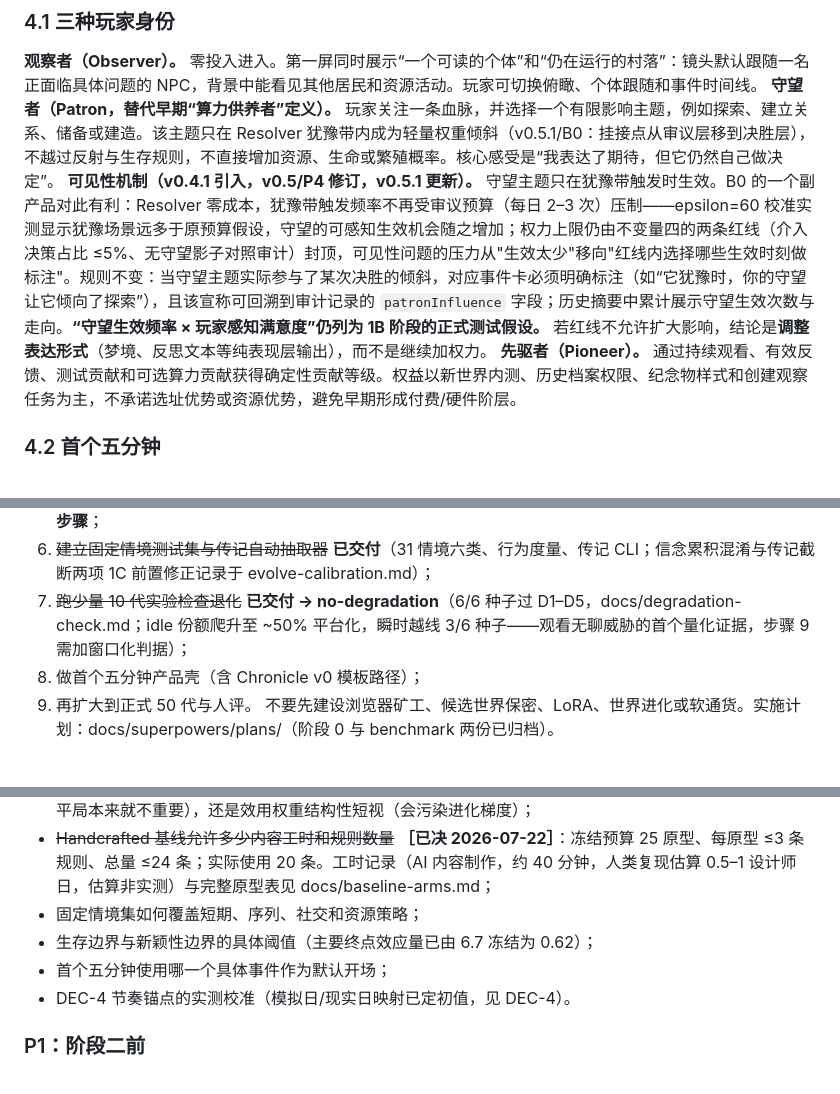
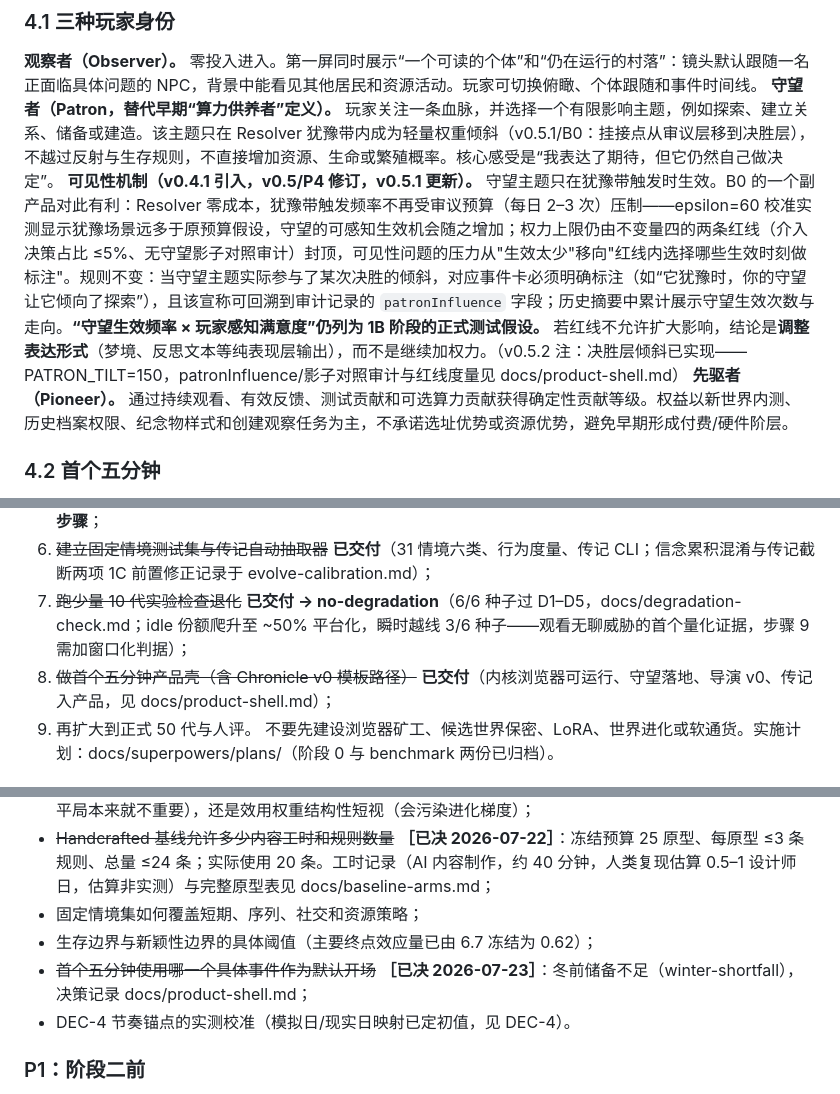
Before and after one commit to Keco-Studio/keco-world, a Markdown page: docs/living-worlds.md, 3 parts joined by grey strips. Rendered like a GitHub page.

```diff
--- a/docs/living-worlds.md
+++ b/docs/living-worlds.md
@@ -111,7 +112,7 @@ v0.4 的三项修正（算力网络降为可选增益、供养降为表达型、
 ### 4.1 三种玩家身份
 **观察者（Observer）。** 零投入进入。第一屏同时展示“一个可读的个体”和“仍在运行的村落”：镜头默认跟随一名正面临具体问题的 NPC，背景中能看见其他居民和资源活动。玩家可切换俯瞰、个体跟随和事件时间线。
 **守望者（Patron，替代早期“算力供养者”定义）。** 玩家关注一条血脉，并选择一个有限影响主题，例如探索、建立关系、储备或建造。该主题只在 Resolver 犹豫带内成为轻量权重倾斜（v0.5.1/B0：挂接点从审议层移到决胜层），不越过反射与生存规则，不直接增加资源、生命或繁殖概率。核心感受是“我表达了期待，但它仍然自己做决定”。
-**可见性机制（v0.4.1 引入，v0.5/P4 修订，v0.5.1 更新）。** 守望主题只在犹豫带触发时生效。B0 的一个副产品对此有利：Resolver 零成本，犹豫带触发频率不再受审议预算（每日 2–3 次）压制——epsilon=60 校准实测显示犹豫场景远多于原预算假设，守望的可感知生效机会随之增加；权力上限仍由不变量四的两条红线（介入决策占比 ≤5%、无守望影子对照审计）封顶，可见性问题的压力从"生效太少"移向"红线内选择哪些生效时刻做标注"。规则不变：当守望主题实际参与了某次决胜的倾斜，对应事件卡必须明确标注（如“它犹豫时，你的守望让它倾向了探索”），且该宣称可回溯到审计记录的 `patronInfluence` 字段；历史摘要中累计展示守望生效次数与走向。**“守望生效频率 × 玩家感知满意度”仍列为 1B 阶段的正式测试假设。** 若红线不允许扩大影响，结论是**调整表达形式**（梦境、反思文本等纯表现层输出），而不是继续加权力。
+**可见性机制（v0.4.1 引入，v0.5/P4 修订，v0.5.1 更新）。** 守望主题只在犹豫带触发时生效。B0 的一个副产品对此有利：Resolver 零成本，犹豫带触发频率不再受审议预算（每日 2–3 次）压制——epsilon=60 校准实测显示犹豫场景远多于原预算假设，守望的可感知生效机会随之增加；权力上限仍由不变量四的两条红线（介入决策占比 ≤5%、无守望影子对照审计）封顶，可见性问题的压力从"生效太少"移向"红线内选择哪些生效时刻做标注"。规则不变：当守望主题实际参与了某次决胜的倾斜，对应事件卡必须明确标注（如“它犹豫时，你的守望让它倾向了探索”），且该宣称可回溯到审计记录的 `patronInfluence` 字段；历史摘要中累计展示守望生效次数与走向。**“守望生效频率 × 玩家感知满意度”仍列为 1B 阶段的正式测试假设。** 若红线不允许扩大影响，结论是**调整表达形式**（梦境、反思文本等纯表现层输出），而不是继续加权力。（v0.5.2 注：决胜层倾斜已实现——PATRON_TILT=150，patronInfluence/影子对照审计与红线度量见 docs/product-shell.md）
 **先驱者（Pioneer）。** 通过持续观看、有效反馈、测试贡献和可选算力贡献获得确定性贡献等级。权益以新世界内测、历史档案权限、纪念物样式和创建观察任务为主，不承诺选址优势或资源优势，避免早期形成付费/硬件阶层。
 ### 4.2 首个五分钟
 **0:00–0:20：先看到一个问题，不先看教程。** 玩家进入时镜头跟随一名 NPC。界面只显示名字、血脉、当前目标和一句可理解的风险，例如“冬天还有两天，他的储备只够一天”。背景中村落持续运行。
@@ -702,7 +703,7 @@ const PolicyComplianceAttestation = z.object({
 5. 实现 Genome 与结构化繁殖（含文化 effect 耦合、Resolver 的 epsilon 作为可进化人格表达度）——**当前步骤**；
 6. ~~建立固定情境测试集与传记自动抽取器~~ **已交付**（31 情境六类、行为度量、传记 CLI；信念累积混淆与传记截断两项 1C 前置修正记录于 evolve-calibration.md）；
 7. ~~跑少量 10 代实验检查退化~~ **已交付 → no-degradation**（6/6 种子过 D1–D5，docs/degradation-check.md；idle 份额爬升至 ~50% 平台化，瞬时越线 3/6 种子——观看无聊威胁的首个量化证据，步骤 9 需加窗口化判据）；
-8. 做首个五分钟产品壳（含 Chronicle v0 模板路径）；
+8. ~~做首个五分钟产品壳（含 Chronicle v0 模板路径）~~ **已交付**（内核浏览器可运行、守望落地、导演 v0、传记入产品，见 docs/product-shell.md）；
 9. 再扩大到正式 50 代与人评。
 不要先建设浏览器矿工、候选世界保密、LoRA、世界进化或软通货。实施计划：docs/superpowers/plans/（阶段 0 与 benchmark 两份已归档）。
 ## 18. 开放问题与决策台账
@@ -712,7 +713,7 @@ const PolicyComplianceAttestation = z.object({
 - ~~Handcrafted 基线允许多少内容工时和规则数量~~ **［已决 2026-07-22］**：冻结预算 25 原型、每原型 ≤3 条规则、总量 ≤24 条；实际使用 20 条。工时记录（AI 内容制作，约 40 分钟，人类复现估算 0.5–1 设计师日，估算非实测）与完整原型表见 docs/baseline-arms.md；
 - 固定情境集如何覆盖短期、序列、社交和资源策略；
 - 生存边界与新颖性边界的具体阈值（主要终点效应量已由 6.7 冻结为 0.62）；
-- 首个五分钟使用哪一个具体事件作为默认开场；
+- ~~首个五分钟使用哪一个具体事件作为默认开场~~ **［已决 2026-07-23］**：冬前储备不足（winter-shortfall），决策记录 docs/product-shell.md；
 - DEC-4 节奏锚点的实测校准（模拟日/现实日映射已定初值，见 DEC-4）。
 ### P1：阶段二前
 - CapabilitySet 如何处理新世界动作；
```
Also changed, not shown: other parts of docs/living-worlds.md (+2 -1 lines), README.md (+11 -1 lines), docs/product-shell.md (added, +199 -0 lines).
